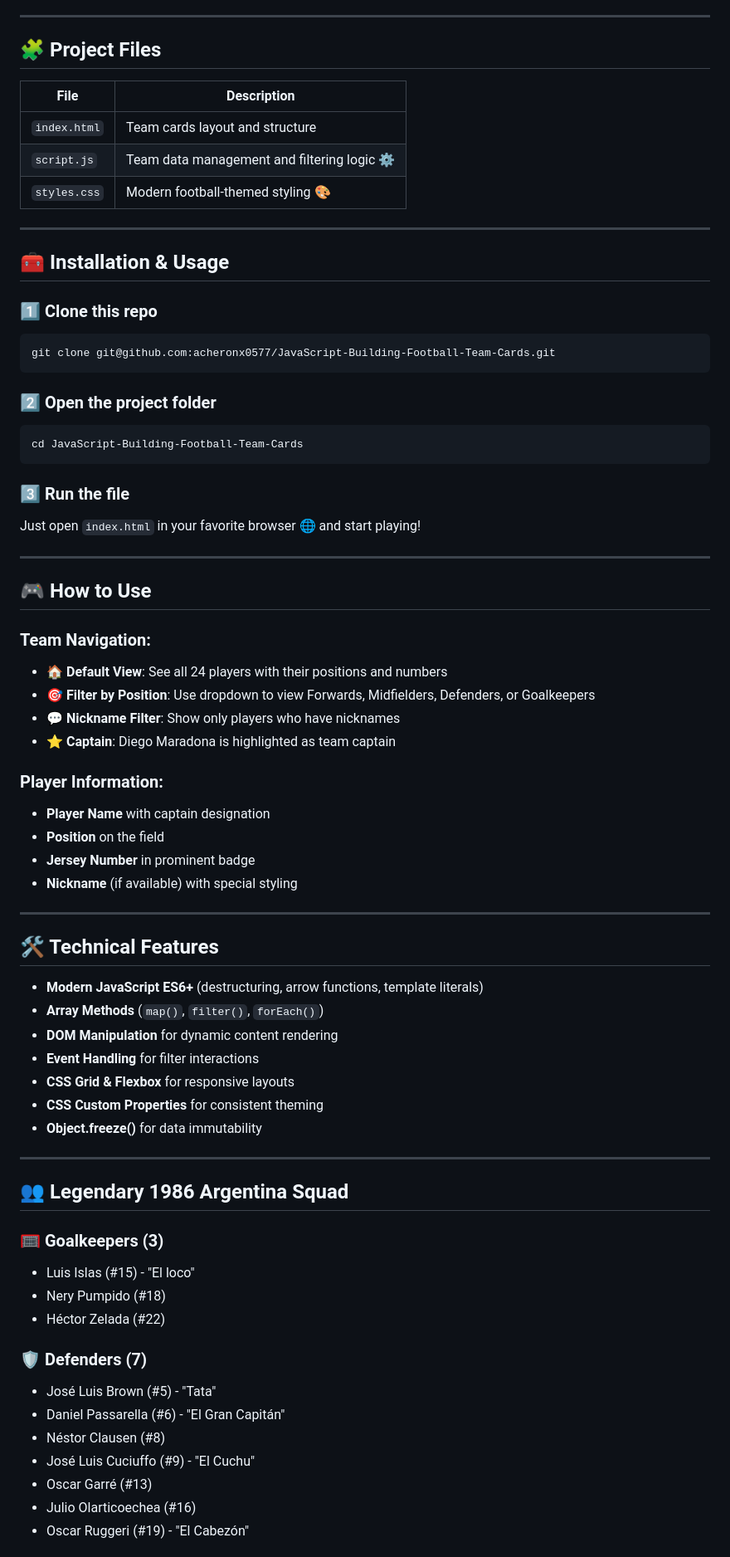
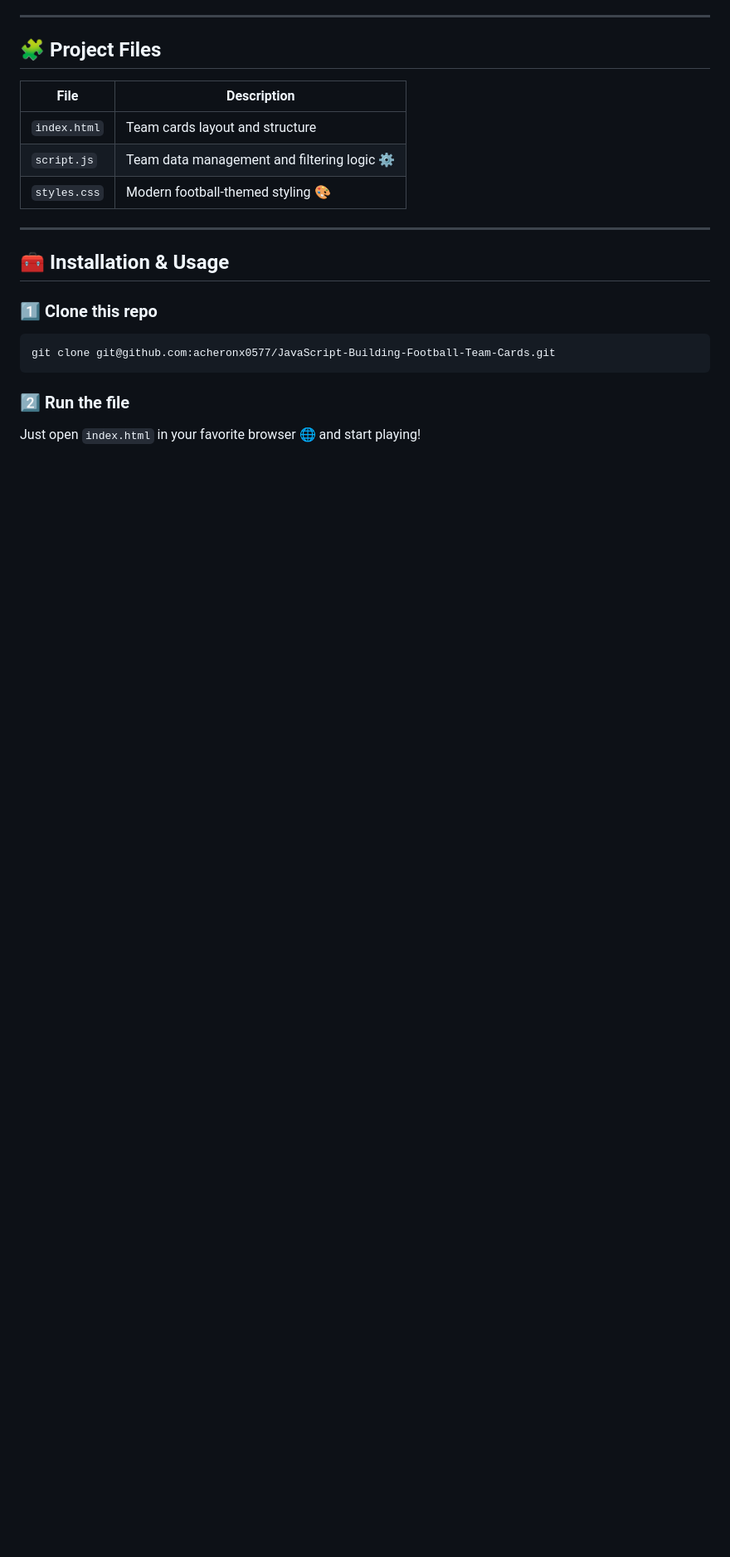
Before and after one commit to acheronx0577/JavaScript-Building-Football-Team-Cards, a Markdown page: README.md, the part around the change printed below. Shown: that part at 83% size. GitHub-like rendering; blank space fills up the shorter version.

````diff
--- a/README.md
+++ b/README.md
@@ -69,57 +69,5 @@ Live Demo: https://acheronx0577.github.io/JavaScript-Building-Football-Team-Card
 git clone git@github.com:acheronx0577/JavaScript-Building-Football-Team-Cards.git
 ```
 
-### 2️⃣ Open the project folder
-```
-cd JavaScript-Building-Football-Team-Cards
-```
-
-### 3️⃣ Run the file
+### 2️⃣ Run the file
 Just open `index.html` in your favorite browser 🌐 and start playing!
-
----
-
-## 🎮 How to Use
-
-### Team Navigation:
-- **🏠 Default View**: See all 24 players with their positions and numbers
-- **🎯 Filter by Position**: Use dropdown to view Forwards, Midfielders, Defenders, or Goalkeepers
-- **💬 Nickname Filter**: Show only players who have nicknames
-- **⭐ Captain**: Diego Maradona is highlighted as team captain
-
-### Player Information:
-- **Player Name** with captain designation
-- **Position** on the field
-- **Jersey Number** in prominent badge
-- **Nickname** (if available) with special styling
-
----
-
-## 🛠️ Technical Features
-
-- **Modern JavaScript ES6+** (destructuring, arrow functions, template literals)
-- **Array Methods** (`map()`, `filter()`, `forEach()`)
-- **DOM Manipulation** for dynamic content rendering
-- **Event Handling** for filter interactions
-- **CSS Grid & Flexbox** for responsive layouts
-- **CSS Custom Properties** for consistent theming
-- **Object.freeze()** for data immutability
-
----
-
-## 👥 Legendary 1986 Argentina Squad
-
-### 🥅 Goalkeepers (3)
-- Luis Islas (#15) - "El loco"
-- Nery Pumpido (#18)
-- Héctor Zelada (#22)
-
-### 🛡️ Defenders (7)
-- José Luis Brown (#5) - "Tata"
-- Daniel Passarella (#6) - "El Gran Capitán"
-- Néstor Clausen (#8)
-- José Luis Cuciuffo (#9) - "El Cuchu"
-- Oscar Garré (#13)
-- Julio Olarticoechea (#16)
-- Oscar Ruggeri (#19) - "El Cabezón"
-
````
Also changed, not shown: other parts of README.md (+0 -40 lines).
